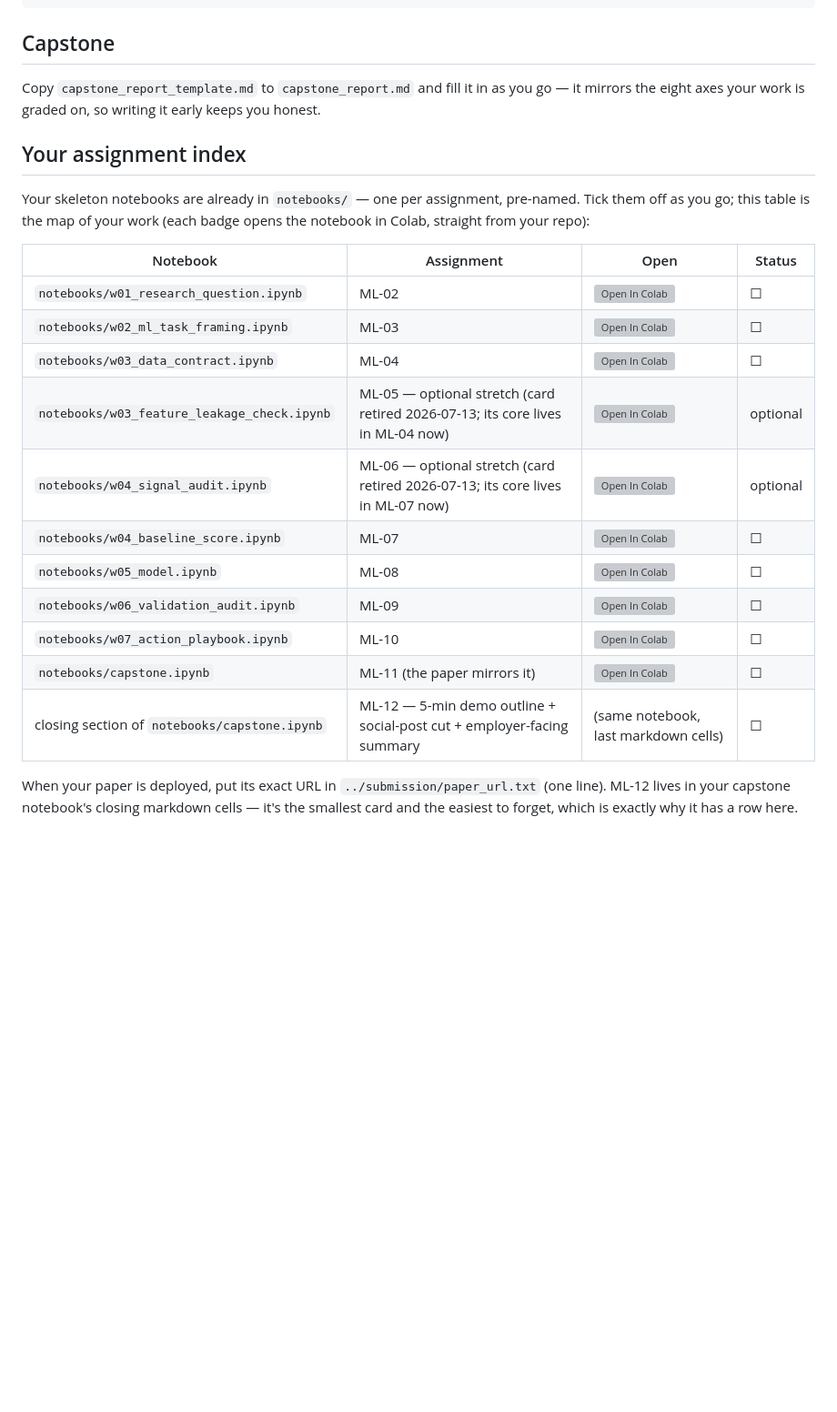
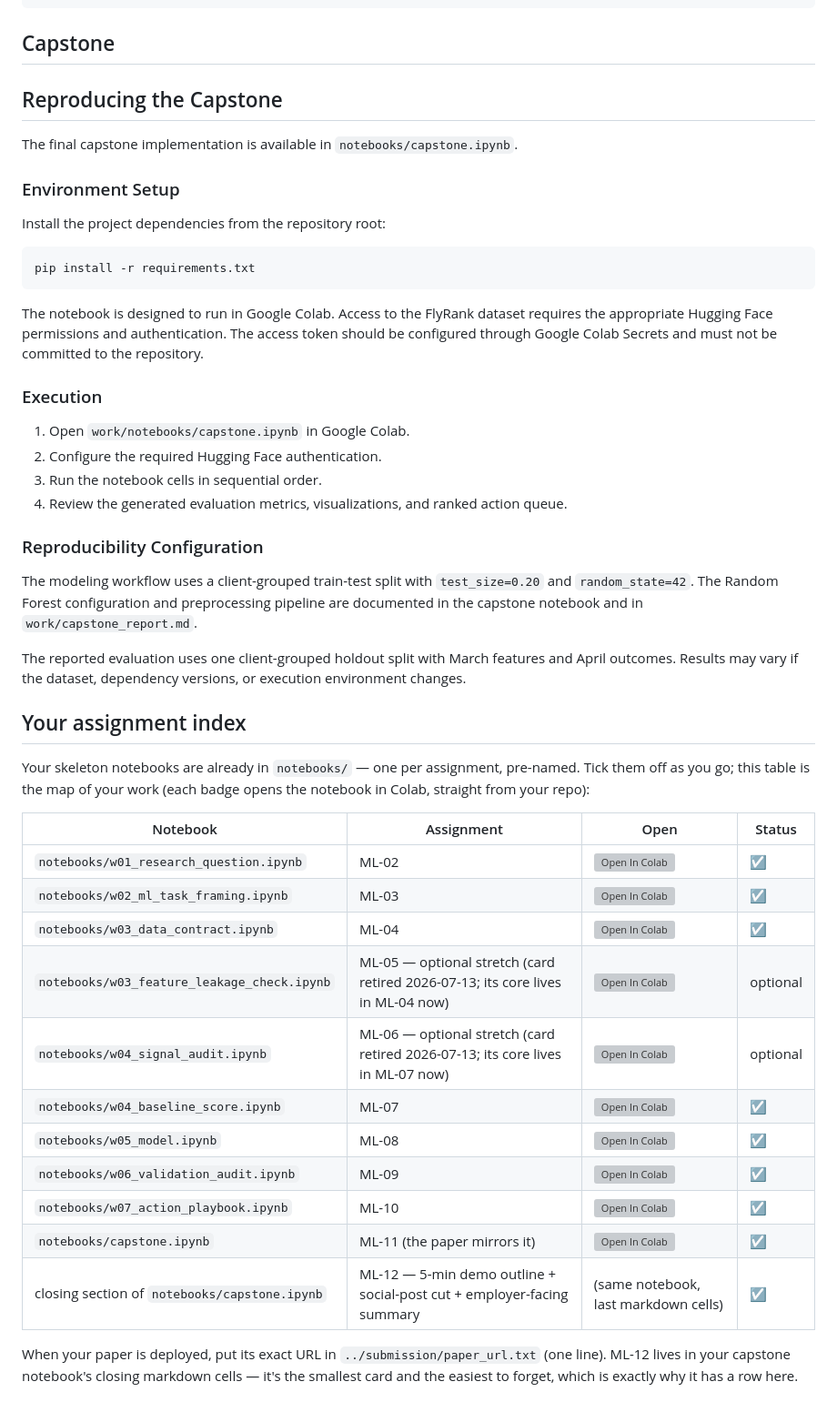
Before and after one commit to shefiramarizcha62-sudo/flyrank-ml-portfolio, a Markdown page: work/README.md, the part around one of its changes. Shown at 91% size. Rendered like a GitHub page; blank space fills up the shorter version; grey boxes are pictures that could not be loaded.

````diff
--- a/work/README.md
+++ b/work/README.md
@@ -32,28 +32,52 @@ work/
 
 ## Capstone
 
-Copy `capstone_report_template.md` to `capstone_report.md` and fill it in as you go — it
-mirrors the eight axes your work is graded on, so writing it early keeps you honest.
+## Reproducing the Capstone
+
+The final capstone implementation is available in `notebooks/capstone.ipynb`.
+
+### Environment Setup
+
+Install the project dependencies from the repository root:
+
+```bash
+pip install -r requirements.txt
+```
+
+The notebook is designed to run in Google Colab. Access to the FlyRank dataset requires the appropriate Hugging Face permissions and authentication. The access token should be configured through Google Colab Secrets and must not be committed to the repository.
+
+### Execution
+
+1. Open `work/notebooks/capstone.ipynb` in Google Colab.
+2. Configure the required Hugging Face authentication.
+3. Run the notebook cells in sequential order.
+4. Review the generated evaluation metrics, visualizations, and ranked action queue.
+
+### Reproducibility Configuration
+
+The modeling workflow uses a client-grouped train-test split with `test_size=0.20` and `random_state=42`. The Random Forest configuration and preprocessing pipeline are documented in the capstone notebook and in `work/capstone_report.md`.
+
+The reported evaluation uses one client-grouped holdout split with March features and April outcomes. Results may vary if the dataset, dependency versions, or execution environment changes.
 
 ## Your assignment index
 
 Your skeleton notebooks are already in `notebooks/` — one per assignment, pre-named.
-Tick them off as you go; this table is the map of your work (each badge opens the notebook
-in Colab, straight from your repo):
+Tick them off as you go; this table is the map of your work (each badge opens the
+notebook in Colab, straight from your repo):
 
 | Notebook | Assignment | Open | Status |
 |---|---|---|---|
-| `notebooks/w01_research_question.ipynb` | ML-02 | [![Open In Colab](https://colab.research.google.com/assets/colab-badge.svg)](https://colab.research.google.com/github/shefiramarizcha62-sudo/flyrank-ml-portfolio/blob/main/work/notebooks/w01_research_question.ipynb?flush_cache=true) | ☐ |
-| `notebooks/w02_ml_task_framing.ipynb` | ML-03 | [![Open In Colab](https://colab.research.google.com/assets/colab-badge.svg)](https://colab.research.google.com/github/shefiramarizcha62-sudo/flyrank-ml-portfolio/blob/main/work/notebooks/w02_ml_task_framing.ipynb?flush_cache=true) | ☐ |
-| `notebooks/w03_data_contract.ipynb` | ML-04 | [![Open In Colab](https://colab.research.google.com/assets/colab-badge.svg)](https://colab.research.google.com/github/shefiramarizcha62-sudo/flyrank-ml-portfolio/blob/main/work/notebooks/w03_data_contract.ipynb?flush_cache=true) | ☐ |
+| `notebooks/w01_research_question.ipynb` | ML-02 | [![Open In Colab](https://colab.research.google.com/assets/colab-badge.svg)](https://colab.research.google.com/github/shefiramarizcha62-sudo/flyrank-ml-portfolio/blob/main/work/notebooks/w01_research_question.ipynb?flush_cache=true) | ☑ |
+| `notebooks/w02_ml_task_framing.ipynb` | ML-03 | [![Open In Colab](https://colab.research.google.com/assets/colab-badge.svg)](https://colab.research.google.com/github/shefiramarizcha62-sudo/flyrank-ml-portfolio/blob/main/work/notebooks/w02_ml_task_framing.ipynb?flush_cache=true) | ☑ |
+| `notebooks/w03_data_contract.ipynb` | ML-04 | [![Open In Colab](https://colab.research.google.com/assets/colab-badge.svg)](https://colab.research.google.com/github/shefiramarizcha62-sudo/flyrank-ml-portfolio/blob/main/work/notebooks/w03_data_contract.ipynb?flush_cache=true) | ☑ |
 | `notebooks/w03_feature_leakage_check.ipynb` | ML-05 — optional stretch (card retired 2026-07-13; its core lives in ML-04 now) | [![Open In Colab](https://colab.research.google.com/assets/colab-badge.svg)](https://colab.research.google.com/github/shefiramarizcha62-sudo/flyrank-ml-portfolio/blob/main/work/notebooks/w03_feature_leakage_check.ipynb?flush_cache=true) | optional |
 | `notebooks/w04_signal_audit.ipynb` | ML-06 — optional stretch (card retired 2026-07-13; its core lives in ML-07 now) | [![Open In Colab](https://colab.research.google.com/assets/colab-badge.svg)](https://colab.research.google.com/github/shefiramarizcha62-sudo/flyrank-ml-portfolio/blob/main/work/notebooks/w04_signal_audit.ipynb?flush_cache=true) | optional |
-| `notebooks/w04_baseline_score.ipynb` | ML-07 | [![Open In Colab](https://colab.research.google.com/assets/colab-badge.svg)](https://colab.research.google.com/github/shefiramarizcha62-sudo/flyrank-ml-portfolio/blob/main/work/notebooks/w04_baseline_score.ipynb?flush_cache=true) | ☐ |
-| `notebooks/w05_model.ipynb` | ML-08 | [![Open In Colab](https://colab.research.google.com/assets/colab-badge.svg)](https://colab.research.google.com/github/shefiramarizcha62-sudo/flyrank-ml-portfolio/blob/main/work/notebooks/w05_model.ipynb?flush_cache=true) | ☐ |
-| `notebooks/w06_validation_audit.ipynb` | ML-09 | [![Open In Colab](https://colab.research.google.com/assets/colab-badge.svg)](https://colab.research.google.com/github/shefiramarizcha62-sudo/flyrank-ml-portfolio/blob/main/work/notebooks/w06_validation_audit.ipynb?flush_cache=true) | ☐ |
-| `notebooks/w07_action_playbook.ipynb` | ML-10 | [![Open In Colab](https://colab.research.google.com/assets/colab-badge.svg)](https://colab.research.google.com/github/shefiramarizcha62-sudo/flyrank-ml-portfolio/blob/main/work/notebooks/w07_action_playbook.ipynb?flush_cache=true) | ☐ |
-| `notebooks/capstone.ipynb` | ML-11 (the paper mirrors it) | [![Open In Colab](https://colab.research.google.com/assets/colab-badge.svg)](https://colab.research.google.com/github/shefiramarizcha62-sudo/flyrank-ml-portfolio/blob/main/work/notebooks/capstone.ipynb?flush_cache=true) | ☐ |
-| closing section of `notebooks/capstone.ipynb` | ML-12 — 5-min demo outline + social-post cut + employer-facing summary | (same notebook, last markdown cells) | ☐ |
+| `notebooks/w04_baseline_score.ipynb` | ML-07 | [![Open In Colab](https://colab.research.google.com/assets/colab-badge.svg)](https://colab.research.google.com/github/shefiramarizcha62-sudo/flyrank-ml-portfolio/blob/main/work/notebooks/w04_baseline_score.ipynb?flush_cache=true) | ☑ |
+| `notebooks/w05_model.ipynb` | ML-08 | [![Open In Colab](https://colab.research.google.com/assets/colab-badge.svg)](https://colab.research.google.com/github/shefiramarizcha62-sudo/flyrank-ml-portfolio/blob/main/work/notebooks/w05_model.ipynb?flush_cache=true) | ☑ |
+| `notebooks/w06_validation_audit.ipynb` | ML-09 | [![Open In Colab](https://colab.research.google.com/assets/colab-badge.svg)](https://colab.research.google.com/github/shefiramarizcha62-sudo/flyrank-ml-portfolio/blob/main/work/notebooks/w06_validation_audit.ipynb?flush_cache=true) | ☑ |
+| `notebooks/w07_action_playbook.ipynb` | ML-10 | [![Open In Colab](https://colab.research.google.com/assets/colab-badge.svg)](https://colab.research.google.com/github/shefiramarizcha62-sudo/flyrank-ml-portfolio/blob/main/work/notebooks/w07_action_playbook.ipynb?flush_cache=true) | ☑ |
+| `notebooks/capstone.ipynb` | ML-11 (the paper mirrors it) | [![Open In Colab](https://colab.research.google.com/assets/colab-badge.svg)](https://colab.research.google.com/github/shefiramarizcha62-sudo/flyrank-ml-portfolio/blob/main/work/notebooks/capstone.ipynb?flush_cache=true) | ☑ |
+| closing section of `notebooks/capstone.ipynb` | ML-12 — 5-min demo outline + social-post cut + employer-facing summary | (same notebook, last markdown cells) | ☑ |
 
 When your paper is deployed, put its exact URL in `../submission/paper_url.txt` (one line).
 ML-12 lives in your capstone notebook's closing markdown cells — it's the smallest card and
````
Also changed, not shown: other parts of work/README.md (+2 -2 lines).
